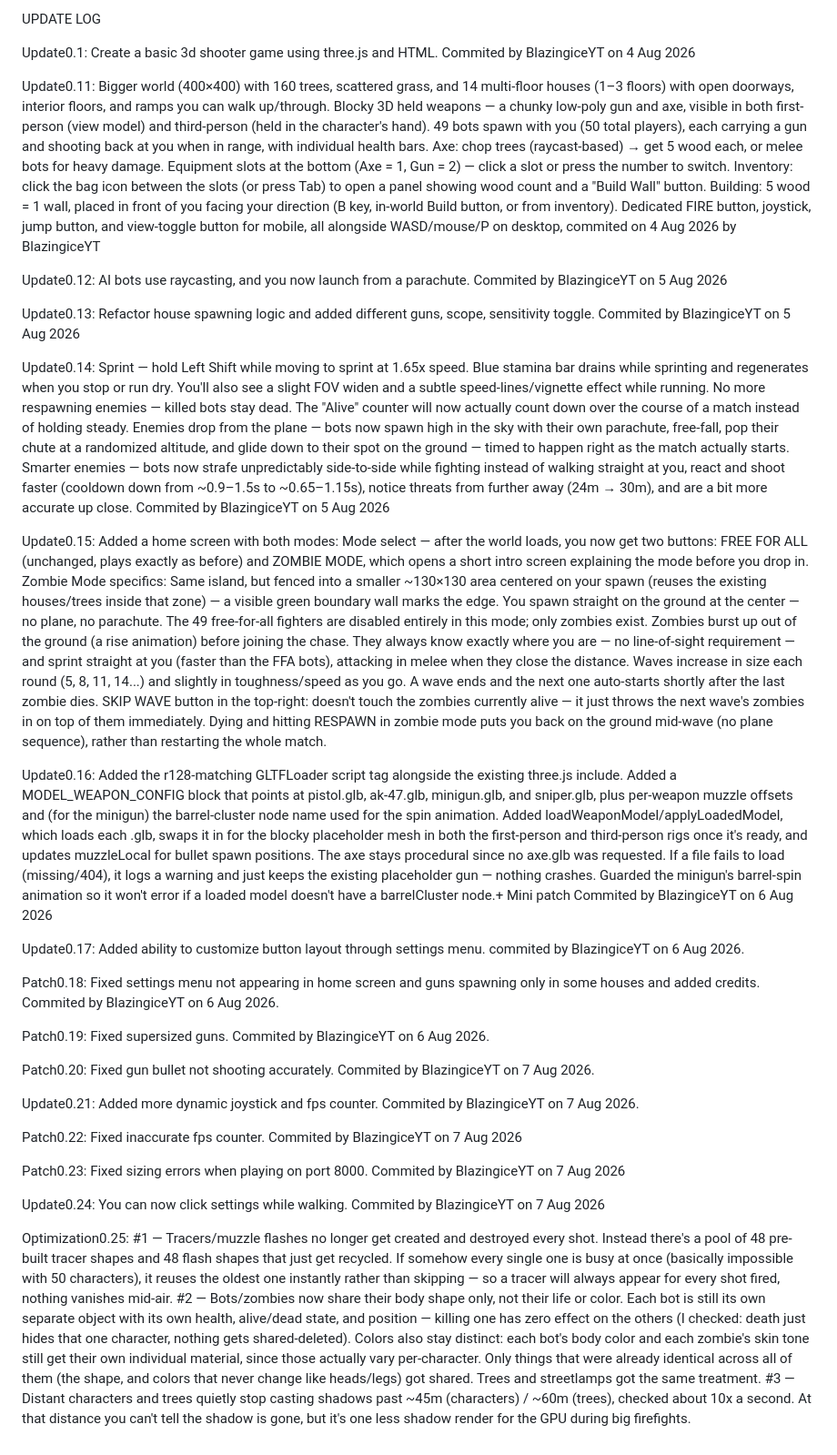
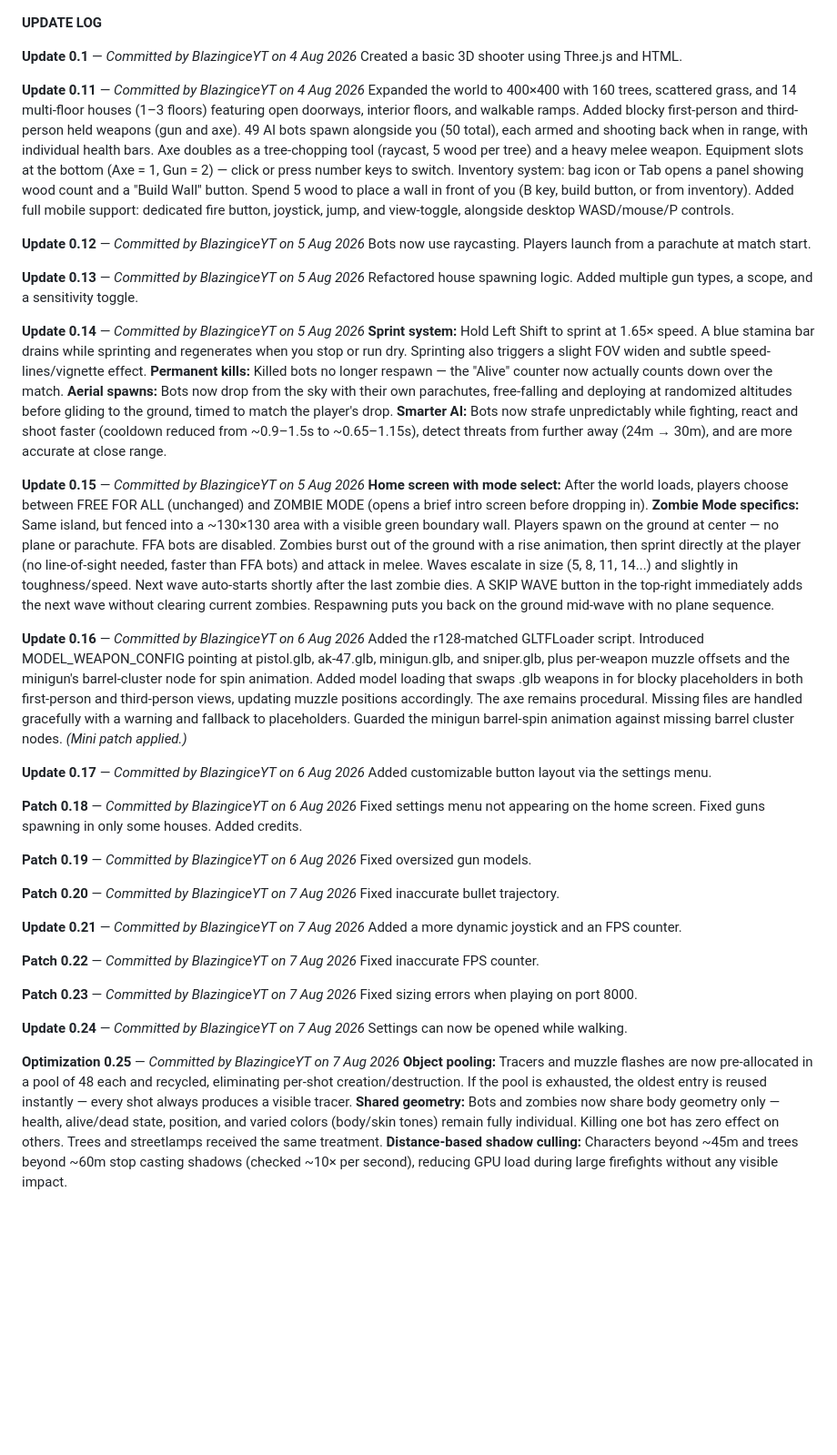
Before and after one commit to BlazingiceYT/Barrage-wars-beta-, a Markdown page: README.md, the part around the change. Shown at 91% size. GitHub-like rendering; blank space fills up the shorter version.

Commit message:
Revise README with latest game updates and optimizations
Updated the README to reflect recent game updates, including new features, optimizations, and bug fixes. Added detailed descriptions for each update and patch.

```diff
--- a/README.md
+++ b/README.md
@@ -1,61 +1,57 @@
-UPDATE LOG
 
-Update0.1: Create a basic 3d shooter game using three.js and HTML. Commited by BlazingiceYT on 4 Aug 2026
 
-Update0.11: Bigger world (400×400) with 160 trees, scattered grass, and 14 multi-floor houses (1–3 floors) with open doorways, interior floors, and ramps you can walk up/through.
-Blocky 3D held weapons — a chunky low-poly gun and axe, visible in both first-person (view model) and third-person (held in the character's hand).
-49 bots spawn with you (50 total players), each carrying a gun and shooting back at you when in range, with individual health bars.
-Axe: chop trees (raycast-based) → get 5 wood each, or melee bots for heavy damage.
-Equipment slots at the bottom (Axe = 1, Gun = 2) — click a slot or press the number to switch.
-Inventory: click the bag icon between the slots (or press Tab) to open a panel showing wood count and a "Build Wall" button.
-Building: 5 wood = 1 wall, placed in front of you facing your direction (B key, in-world Build button, or from inventory).
-Dedicated FIRE button, joystick, jump button, and view-toggle button for mobile, all alongside WASD/mouse/P on desktop, commited on 4 Aug 2026 by BlazingiceYT
+**UPDATE LOG**
 
-Update0.12: AI bots use raycasting, and you now launch from a parachute. Commited by BlazingiceYT on 5 Aug 2026
+**Update 0.1** — *Committed by BlazingiceYT on 4 Aug 2026*
+Created a basic 3D shooter using Three.js and HTML.
 
-Update0.13: Refactor house spawning logic and added different guns, scope, sensitivity toggle. Commited by BlazingiceYT on 5 Aug 2026
+**Update 0.11** — *Committed by BlazingiceYT on 4 Aug 2026*
+Expanded the world to 400×400 with 160 trees, scattered grass, and 14 multi-floor houses (1–3 floors) featuring open doorways, interior floors, and walkable ramps. Added blocky first-person and third-person held weapons (gun and axe). 49 AI bots spawn alongside you (50 total), each armed and shooting back when in range, with individual health bars. Axe doubles as a tree-chopping tool (raycast, 5 wood per tree) and a heavy melee weapon. Equipment slots at the bottom (Axe = 1, Gun = 2) — click or press number keys to switch. Inventory system: bag icon or Tab opens a panel showing wood count and a "Build Wall" button. Spend 5 wood to place a wall in front of you (B key, build button, or from inventory). Added full mobile support: dedicated fire button, joystick, jump, and view-toggle, alongside desktop WASD/mouse/P controls.
 
-Update0.14: Sprint — hold Left Shift while moving to sprint at 1.65x speed. Blue stamina bar drains while sprinting and regenerates when you stop or run dry. You'll also see a slight FOV widen and a subtle speed-lines/vignette effect while running.
-No more respawning enemies — killed bots stay dead. The "Alive" counter will now actually count down over the course of a match instead of holding steady.
-Enemies drop from the plane — bots now spawn high in the sky with their own parachute, free-fall, pop their chute at a randomized altitude, and glide down to their spot on the ground — timed to happen right as the match actually starts.
-Smarter enemies — bots now strafe unpredictably side-to-side while fighting instead of walking straight at you, react and shoot faster (cooldown down from ~0.9–1.5s to ~0.65–1.15s), notice threats from further away (24m → 30m), and are a bit more accurate up close. Commited by BlazingiceYT on 5 Aug 2026
+**Update 0.12** — *Committed by BlazingiceYT on 5 Aug 2026*
+Bots now use raycasting. Players launch from a parachute at match start.
 
-Update0.15: Added a home screen with both modes:
-Mode select — after the world loads, you now get two buttons: FREE FOR ALL (unchanged, plays exactly as before) and ZOMBIE MODE, which opens a short intro screen explaining the mode before you drop in.
-Zombie Mode specifics:
-Same island, but fenced into a smaller ~130×130 area centered on your spawn (reuses the existing houses/trees inside that zone) — a visible green boundary wall marks the edge.
-You spawn straight on the ground at the center — no plane, no parachute.
-The 49 free-for-all fighters are disabled entirely in this mode; only zombies exist.
-Zombies burst up out of the ground (a rise animation) before joining the chase.
-They always know exactly where you are — no line-of-sight requirement — and sprint straight at you (faster than the FFA bots), attacking in melee when they close the distance.
-Waves increase in size each round (5, 8, 11, 14...) and slightly in toughness/speed as you go.
-A wave ends and the next one auto-starts shortly after the last zombie dies.
-SKIP WAVE button in the top-right: doesn't touch the zombies currently alive — it just throws the next wave's zombies in on top of them immediately.
-Dying and hitting RESPAWN in zombie mode puts you back on the ground mid-wave (no plane sequence), rather than restarting the whole match.
+**Update 0.13** — *Committed by BlazingiceYT on 5 Aug 2026*
+Refactored house spawning logic. Added multiple gun types, a scope, and a sensitivity toggle.
 
-Update0.16: Added the r128-matching GLTFLoader script tag alongside the existing three.js include.
-Added a MODEL_WEAPON_CONFIG block that points at pistol.glb, ak-47.glb, minigun.glb, and sniper.glb, plus per-weapon muzzle offsets and (for the minigun) the barrel-cluster node name used for the spin animation.
-Added loadWeaponModel/applyLoadedModel, which loads each .glb, swaps it in for the blocky placeholder mesh in both the first-person and third-person rigs once it's ready, and updates muzzleLocal for bullet spawn positions. The axe stays procedural since no axe.glb was requested.
-If a file fails to load (missing/404), it logs a warning and just keeps the existing placeholder gun — nothing crashes.
-Guarded the minigun's barrel-spin animation so it won't error if a loaded model doesn't have a barrelCluster node.+ Mini patch Commited by BlazingiceYT on 6 Aug 2026
+**Update 0.14** — *Committed by BlazingiceYT on 5 Aug 2026*
+**Sprint system:** Hold Left Shift to sprint at 1.65× speed. A blue stamina bar drains while sprinting and regenerates when you stop or run dry. Sprinting also triggers a slight FOV widen and subtle speed-lines/vignette effect.
+**Permanent kills:** Killed bots no longer respawn — the "Alive" counter now actually counts down over the match.
+**Aerial spawns:** Bots now drop from the sky with their own parachutes, free-falling and deploying at randomized altitudes before gliding to the ground, timed to match the player's drop.
+**Smarter AI:** Bots now strafe unpredictably while fighting, react and shoot faster (cooldown reduced from ~0.9–1.5s to ~0.65–1.15s), detect threats from further away (24m → 30m), and are more accurate at close range.
 
-Update0.17: Added ability to customize button layout through settings menu. commited by BlazingiceYT on 6 Aug 2026.
+**Update 0.15** — *Committed by BlazingiceYT on 5 Aug 2026*
+**Home screen with mode select:** After the world loads, players choose between FREE FOR ALL (unchanged) and ZOMBIE MODE (opens a brief intro screen before dropping in).
+**Zombie Mode specifics:** Same island, but fenced into a ~130×130 area with a visible green boundary wall. Players spawn on the ground at center — no plane or parachute. FFA bots are disabled. Zombies burst out of the ground with a rise animation, then sprint directly at the player (no line-of-sight needed, faster than FFA bots) and attack in melee. Waves escalate in size (5, 8, 11, 14...) and slightly in toughness/speed. Next wave auto-starts shortly after the last zombie dies. A SKIP WAVE button in the top-right immediately adds the next wave without clearing current zombies. Respawning puts you back on the ground mid-wave with no plane sequence.
 
-Patch0.18: Fixed settings menu not appearing in home screen and guns spawning only in some houses and added credits. Commited by BlazingiceYT on 6 Aug 2026.
+**Update 0.16** — *Committed by BlazingiceYT on 6 Aug 2026*
+Added the r128-matched GLTFLoader script. Introduced MODEL_WEAPON_CONFIG pointing at pistol.glb, ak-47.glb, minigun.glb, and sniper.glb, plus per-weapon muzzle offsets and the minigun's barrel-cluster node for spin animation. Added model loading that swaps .glb weapons in for blocky placeholders in both first-person and third-person views, updating muzzle positions accordingly. The axe remains procedural. Missing files are handled gracefully with a warning and fallback to placeholders. Guarded the minigun barrel-spin animation against missing barrel cluster nodes. *(Mini patch applied.)*
 
-Patch0.19: Fixed supersized guns. Commited by BlazingiceYT on 6 Aug 2026.
+**Update 0.17** — *Committed by BlazingiceYT on 6 Aug 2026*
+Added customizable button layout via the settings menu.
 
-Patch0.20: Fixed gun bullet not shooting accurately. Commited by BlazingiceYT on 7 Aug 2026.
+**Patch 0.18** — *Committed by BlazingiceYT on 6 Aug 2026*
+Fixed settings menu not appearing on the home screen. Fixed guns spawning in only some houses. Added credits.
 
-Update0.21: Added more dynamic joystick and fps counter. Commited by BlazingiceYT on 7 Aug 2026.
+**Patch 0.19** — *Committed by BlazingiceYT on 6 Aug 2026*
+Fixed oversized gun models.
 
-Patch0.22: Fixed inaccurate fps counter. Commited by BlazingiceYT on 7 Aug 2026
+**Patch 0.20** — *Committed by BlazingiceYT on 7 Aug 2026*
+Fixed inaccurate bullet trajectory.
 
-Patch0.23: Fixed sizing errors when playing on port 8000. Commited by BlazingiceYT on 7 Aug 2026
+**Update 0.21** — *Committed by BlazingiceYT on 7 Aug 2026*
+Added a more dynamic joystick and an FPS counter.
 
-Update0.24: You can now click settings while walking. Commited by BlazingiceYT on 7 Aug 2026
+**Patch 0.22** — *Committed by BlazingiceYT on 7 Aug 2026*
+Fixed inaccurate FPS counter.
 
-Optimization0.25:
-#1 — Tracers/muzzle flashes no longer get created and destroyed every shot. Instead there's a pool of 48 pre-built tracer shapes and 48 flash shapes that just get recycled. If somehow every single one is busy at once (basically impossible with 50 characters), it reuses the oldest one instantly rather than skipping — so a tracer will always appear for every shot fired, nothing vanishes mid-air.
-#2 — Bots/zombies now share their body shape only, not their life or color. Each bot is still its own separate object with its own health, alive/dead state, and position — killing one has zero effect on the others (I checked: death just hides that one character, nothing gets shared-deleted). Colors also stay distinct: each bot's body color and each zombie's skin tone still get their own individual material, since those actually vary per-character. Only things that were already identical across all of them (the shape, and colors that never change like heads/legs) got shared. Trees and streetlamps got the same treatment.
-#3 — Distant characters and trees quietly stop casting shadows past ~45m (characters) / ~60m (trees), checked about 10x a second. At that distance you can't tell the shadow is gone, but it's one less shadow render for the GPU during big firefights.
+**Patch 0.23** — *Committed by BlazingiceYT on 7 Aug 2026*
+Fixed sizing errors when playing on port 8000.
+
+**Update 0.24** — *Committed by BlazingiceYT on 7 Aug 2026*
+Settings can now be opened while walking.
+
+**Optimization 0.25** — *Committed by BlazingiceYT on 7 Aug 2026*
+**Object pooling:** Tracers and muzzle flashes are now pre-allocated in a pool of 48 each and recycled, eliminating per-shot creation/destruction. If the pool is exhausted, the oldest entry is reused instantly — every shot always produces a visible tracer.
+**Shared geometry:** Bots and zombies now share body geometry only — health, alive/dead state, position, and varied colors (body/skin tones) remain fully individual. Killing one bot has zero effect on others. Trees and streetlamps received the same treatment.
+**Distance-based shadow culling:** Characters beyond ~45m and trees beyond ~60m stop casting shadows (checked ~10× per second), reducing GPU load during large firefights without any visible impact.
```
